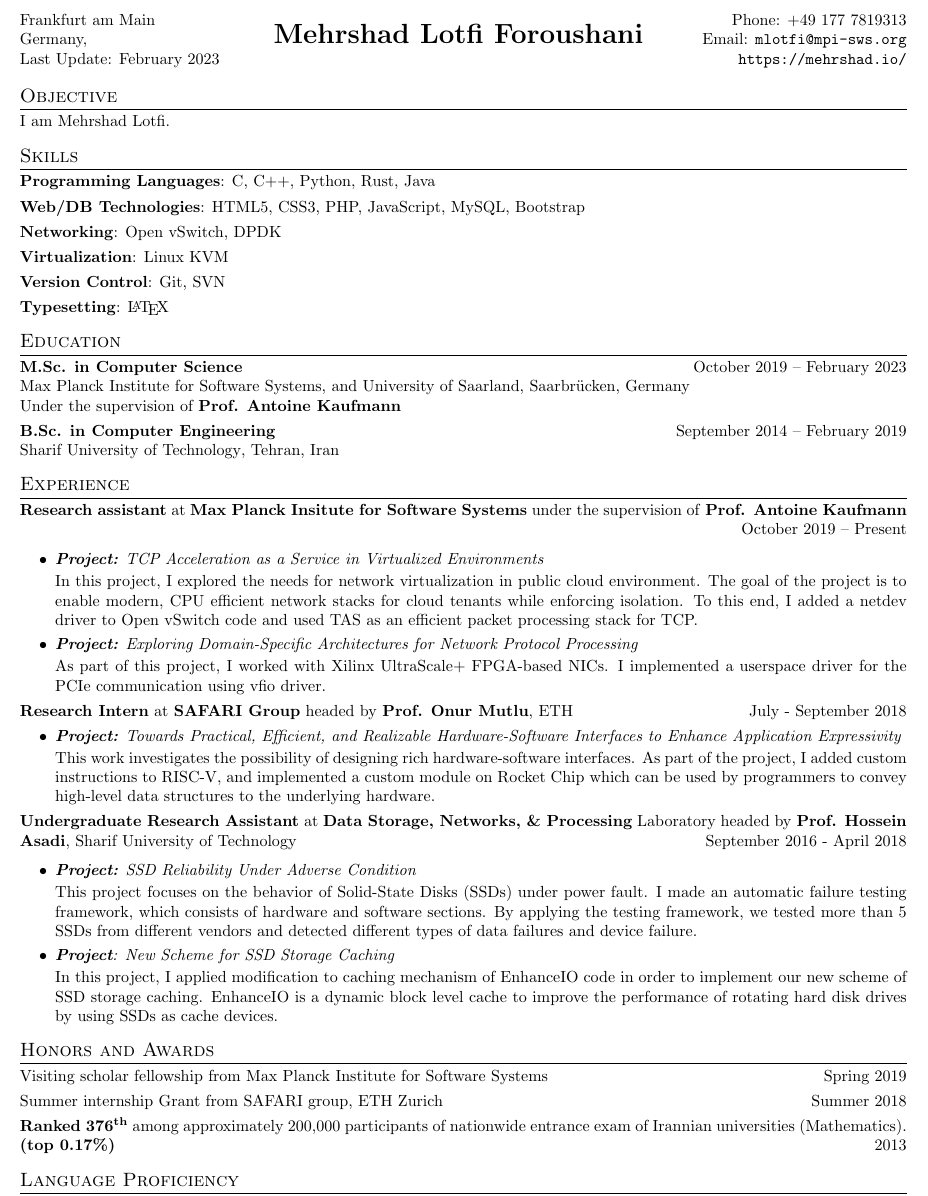
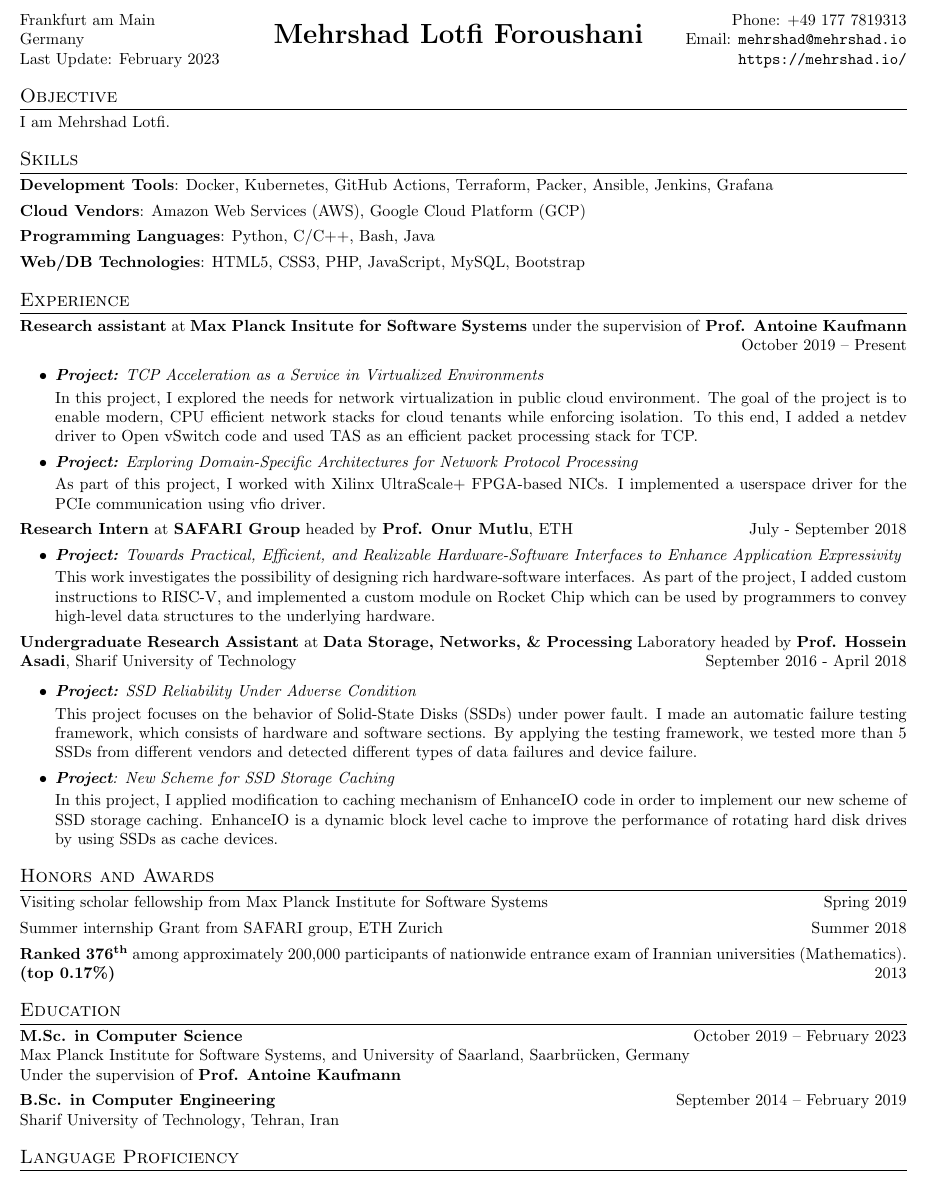
Before and after one commit to mehr74/CV.template, a LaTeX CV (main.tex, which reads sections/skills-short.tex): part of the page, cut so that both start at the same text. Compiled offline with pdfLaTeX.

Commit message:
Add skills related to devops engineer.

```diff
--- a/main.tex
+++ b/main.tex
@@ -59,11 +59,11 @@
 % ------ Address --------------------------------------------------------
 \address{
         Frankfurt am Main \\
-        Germany, \\
+        Germany \\
 	Last Update: February 2023}
     {Phone: +49 177 7819313\\
       Email:
-            \href{mailto:mlotfi@mpi-sws.org}{\texttt{mlotfi@mpi-sws.org}}\\
+            \href{mailto:mehrshad@mehrshad.io}{\texttt{mehrshad@mehrshad.io}}\\
             \href{https://mehrshad.io}{\texttt{https://mehrshad.io/}}}
 \def\shr{Universität des Saarlandes}
 \begin{document}
@@ -72,9 +72,9 @@
 
 \subfile{sections/objective.tex}
 \subfile{sections/skills-short.tex}
-\subfile{sections/edu-short.tex}
 \subfile{sections/tech-short.tex}
 \subfile{sections/awards.tex}
+\subfile{sections/edu-short.tex}
 \subfile{sections/language.tex}
 % \subfile{sections/teach.tex}
 % \subfile{sections/project.tex}
--- a/sections/skills-short.tex
+++ b/sections/skills-short.tex
@@ -5,12 +5,11 @@
 \pdfbookmark{Skills}{Skills}
 \begin{category}
 \section{Skills}
-    \citembullet \textbf{Programming Languages}: C, C++, Python, Rust, Java
+    \citembullet \textbf{Development Tools}: Docker, Kubernetes, GitHub Actions, Terraform, Packer,
+    Ansible, Jenkins, Grafana
+    \citembullet \textbf{Cloud Vendors}: Amazon Web Services (AWS), Google Cloud Platform (GCP)
+    \citembullet \textbf{Programming Languages}: Python, C/C++, Bash, Java
     \citembullet \textbf{Web/DB Technologies}: HTML5, CSS3, PHP, JavaScript, MySQL, Bootstrap
-    \citembullet \textbf{Networking}: Open vSwitch, DPDK
-    \citembullet \textbf{Virtualization}: Linux KVM
-    \citembullet \textbf{Version Control}: Git, SVN
-    \citembullet \textbf{Typesetting}: \LaTeX
     \\[-12pt]
 \end{category}
 \end{document}
```
Also changed, not shown: mehrshad-lotfi.pdf (added).
